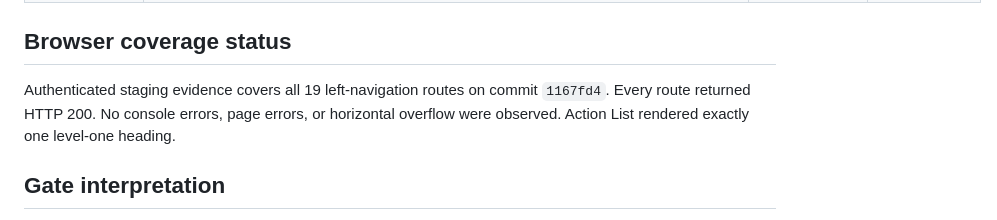
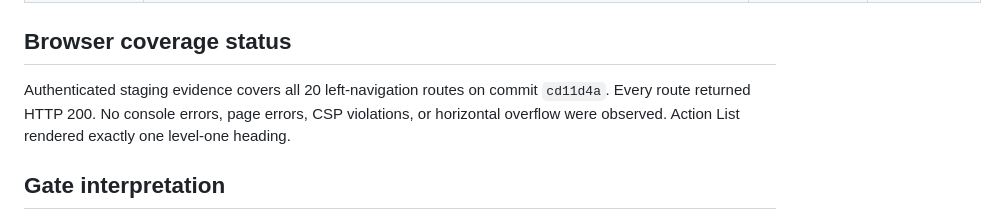
Before and after one commit to arcoptions/OptionsDjango, a Markdown page: docs/arc2/REQUIREMENTS_TEST_MATRIX.md, the part around the change. Drawn GitHub-style.

```diff
--- a/docs/arc2/REQUIREMENTS_TEST_MATRIX.md
+++ b/docs/arc2/REQUIREMENTS_TEST_MATRIX.md
@@ -76,10 +76,10 @@ feeds.
 
 ## Browser coverage status
 
-Authenticated staging evidence covers all 19 left-navigation routes on commit
-`1167fd4`. Every route returned HTTP 200. No console errors, page errors, or
-horizontal overflow were observed. Action List rendered exactly one
-level-one heading.
+Authenticated staging evidence covers all 20 left-navigation routes on commit
+`cd11d4a`. Every route returned HTTP 200. No console errors, page errors, CSP
+violations, or horizontal overflow were observed. Action List rendered exactly
+one level-one heading.
 
 ## Gate interpretation
 
```
Also changed, not shown: docs/arc2/PRODUCTION_TEST_RESULTS.md (+16 -15 lines).
